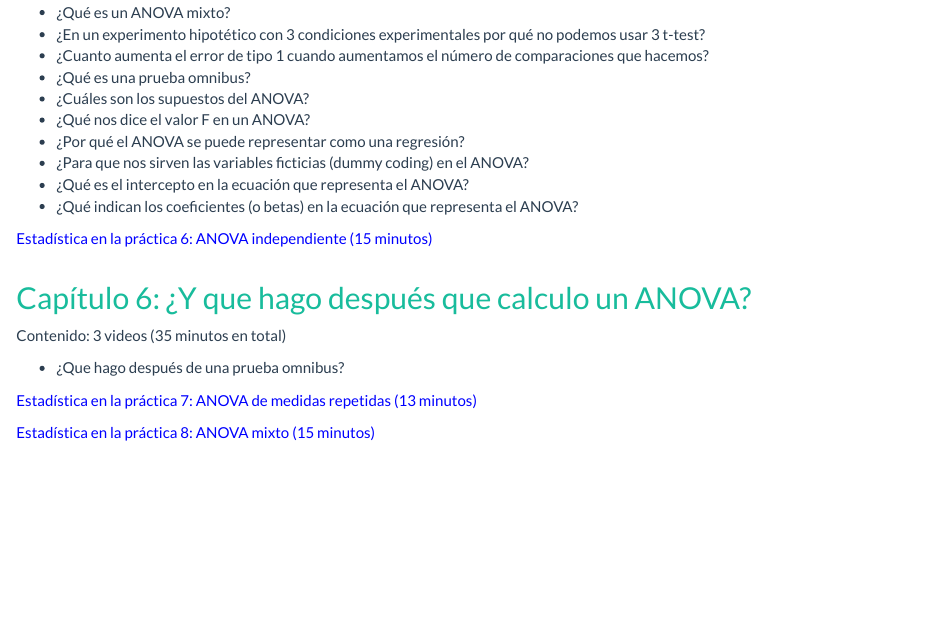
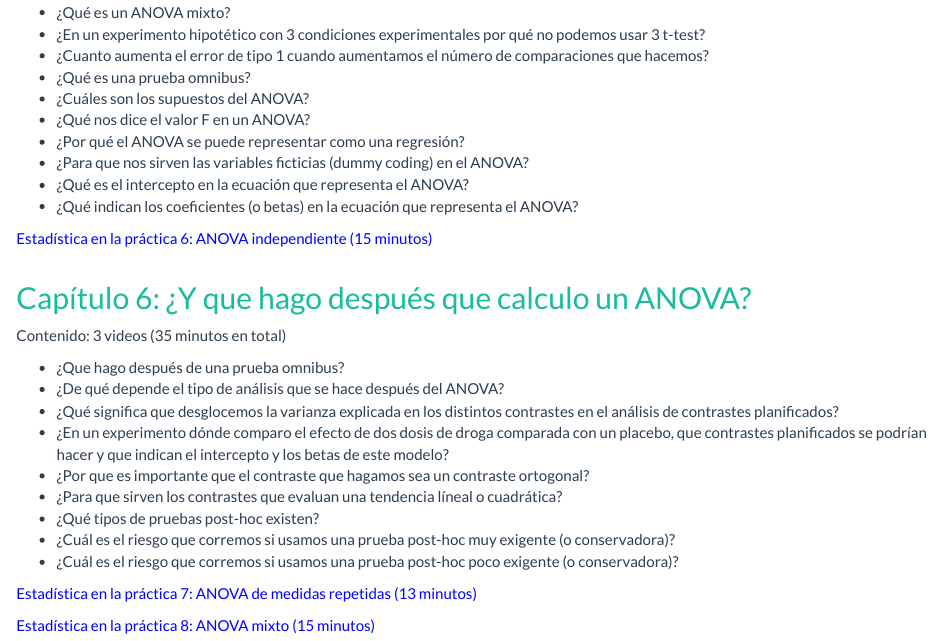
Before and after one commit to joseluisulloafulgeri/estadistica101, an R Markdown document (index.Rmd): the page in a window 1100 px wide, from 2600 px down. The pictures show the output file index.html that the author committed with the source, opened offline; library style sheets and scripts come from the installed R packages.

Commit message:
Added more questions

```diff
--- a/index.Rmd
+++ b/index.Rmd
@@ -148,6 +148,14 @@ Contenido: 4 videos (53 minutos en total)
 Contenido: 3 videos (35 minutos en total)
 
 - ¿Que hago después de una prueba omnibus?
+- ¿De qué depende el tipo de análisis que se hace después del ANOVA?
+- ¿Qué significa que desglocemos la varianza explicada en los distintos contrastes en el análisis de contrastes planificados?
+- ¿En un experimento dónde comparo el efecto de dos dosis de droga comparada con un placebo, que contrastes planificados se podrían hacer y que indican el intercepto y los betas de este modelo?
+- ¿Por que es importante que el contraste que hagamos sea un contraste ortogonal?
+- ¿Para que sirven los contrastes que evaluan una tendencia líneal o cuadrática?
+- ¿Qué tipos de pruebas post-hoc existen?
+- ¿Cuál es el riesgo que corremos si usamos una prueba post-hoc muy exigente (o conservadora)?
+- ¿Cuál es el riesgo que corremos si usamos una prueba post-hoc poco exigente (o conservadora)?
 
 <a href="https://www.youtube.com/watch?v=fykbEKSPT3g&ab_channel=Jos%C3%A9LuisBlues" target="_blank"><span style="color:blue">Estadística en la práctica 7: ANOVA de medidas repetidas (13 minutos)</span></a>
 
```
Also changed, not shown: index.html.
